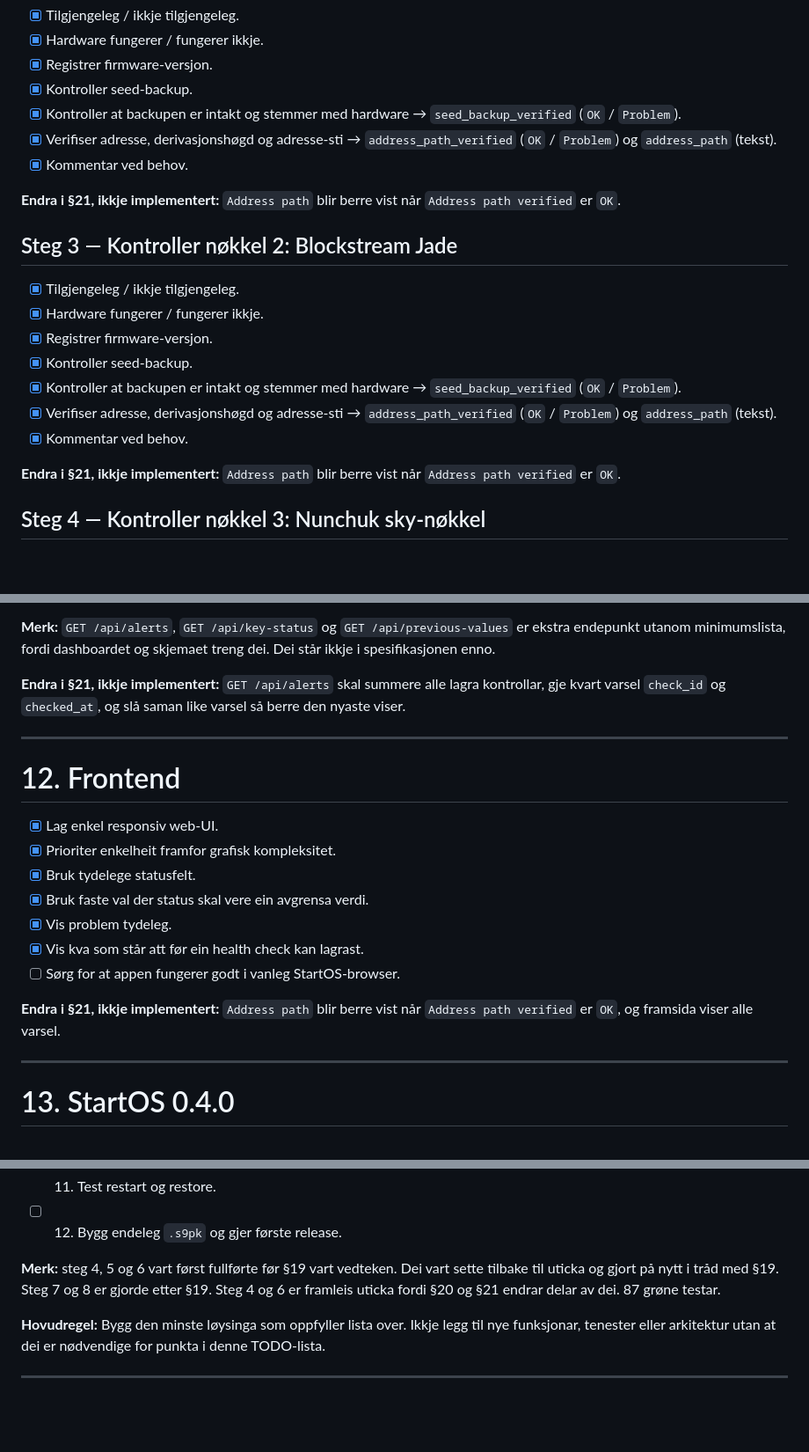
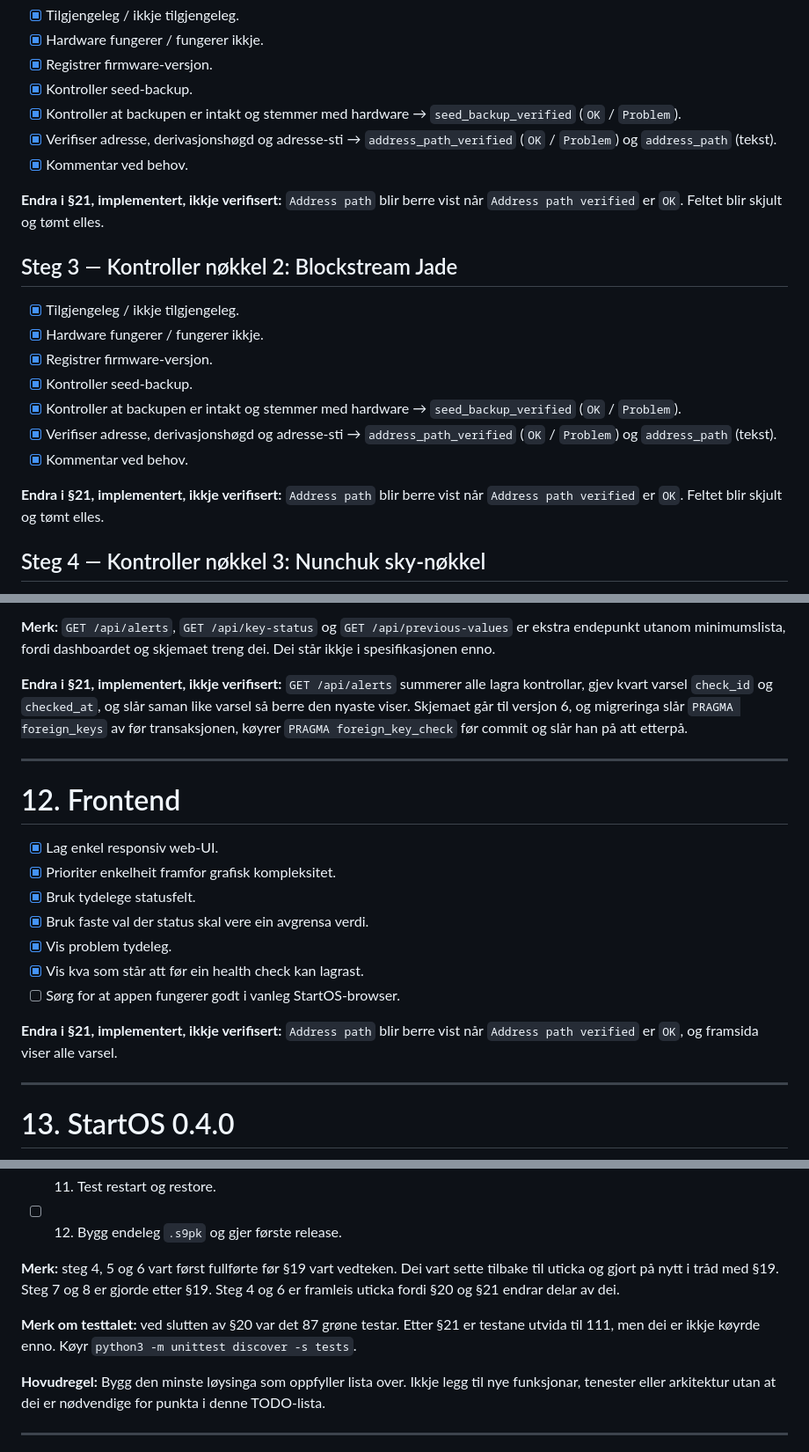
Before and after one commit to sondreolav/vardkey, a Markdown page: TODO.md, 3 parts joined by grey strips. Shown at 88% size. Rendered like a GitHub page; blank space fills up the shorter version.

Commit message:
TODO: record section 21 as implemented, not yet verified

```diff
--- a/TODO.md
+++ b/TODO.md
@@ -221,7 +221,7 @@ Ingen andre sikkerheitsstatusar skal brukast.
 - [x] Verifiser adresse, derivasjonshøgd og adresse-sti → `address_path_verified` (`OK` / `Problem`) og `address_path` (tekst).
 - [x] Kommentar ved behov.
 
-**Endra i §21, ikkje implementert:** `Address path` blir berre vist når `Address path verified` er `OK`.
+**Endra i §21, implementert, ikkje verifisert:** `Address path` blir berre vist når `Address path verified` er `OK`. Feltet blir skjult og tømt elles.
 
 ## Steg 3 — Kontroller nøkkel 2: Blockstream Jade
 
@@ -233,7 +233,7 @@ Ingen andre sikkerheitsstatusar skal brukast.
 - [x] Verifiser adresse, derivasjonshøgd og adresse-sti → `address_path_verified` (`OK` / `Problem`) og `address_path` (tekst).
 - [x] Kommentar ved behov.
 
-**Endra i §21, ikkje implementert:** `Address path` blir berre vist når `Address path verified` er `OK`.
+**Endra i §21, implementert, ikkje verifisert:** `Address path` blir berre vist når `Address path verified` er `OK`. Feltet blir skjult og tømt elles.
 
 ## Steg 4 — Kontroller nøkkel 3: Nunchuk sky-nøkkel
 
@@ -429,7 +431,7 @@ Minimum:
 
 **Merk:** `GET /api/alerts`, `GET /api/key-status` og `GET /api/previous-values` er ekstra endepunkt utanom minimumslista, fordi dashboardet og skjemaet treng dei. Dei står ikkje i spesifikasjonen enno.
 
-**Endra i §21, ikkje implementert:** `GET /api/alerts` skal summere alle lagra kontrollar, gje kvart varsel `check_id` og `checked_at`, og slå saman like varsel så berre den nyaste viser.
+**Endra i §21, implementert, ikkje verifisert:** `GET /api/alerts` summerer alle lagra kontrollar, gjev kvart varsel `check_id` og `checked_at`, og slår saman like varsel så berre den nyaste viser. Skjemaet går til versjon 6, og migreringa slår `PRAGMA foreign_keys` av før transaksjonen, køyrer `PRAGMA foreign_key_check` før commit og slår han på att etterpå.
 
 ---
 
@@ -443,7 +445,7 @@ Minimum:
 - [x] Vis kva som står att før ein health check kan lagrast.
 - [ ] Sørg for at appen fungerer godt i vanleg StartOS-browser.
 
-**Endra i §21, ikkje implementert:** `Address path` blir berre vist når `Address path verified` er `OK`, og framsida viser alle varsel.
+**Endra i §21, implementert, ikkje verifisert:** `Address path` blir berre vist når `Address path verified` er `OK`, og framsida viser alle varsel.
 
 ---
 
@@ -588,7 +590,9 @@ Utfør oppgåvene i denne rekkjefølgja og ikkje hopp fram til avanserte funksjo
 - [ ] 11. Test restart og restore.
 - [ ] 12. Bygg endeleg `.s9pk` og gjer første release.
 
-**Merk:** steg 4, 5 og 6 vart først fullførte før §19 vart vedteken. Dei vart sette tilbake til uticka og gjort på nytt i tråd med §19. Steg 7 og 8 er gjorde etter §19. Steg 4 og 6 er framleis uticka fordi §20 og §21 endrar delar av dei. 87 grøne testar.
+**Merk:** steg 4, 5 og 6 vart først fullførte før §19 vart vedteken. Dei vart sette tilbake til uticka og gjort på nytt i tråd med §19. Steg 7 og 8 er gjorde etter §19. Steg 4 og 6 er framleis uticka fordi §20 og §21 endrar delar av dei.
+
+**Merk om testtalet:** ved slutten av §20 var det 87 grøne testar. Etter §21 er testane utvida til 111, men dei er ikkje køyrde enno. Køyr `python3 -m unittest discover -s tests`.
 
 **Hovudregel:** Bygg den minste løysinga som oppfyller lista over. Ikkje legg til nye funksjonar, tenester eller arkitektur utan at dei er nødvendige for punkta i denne TODO-lista.
 
```
Also changed, not shown: other parts of TODO.md (+9 -5 lines).
